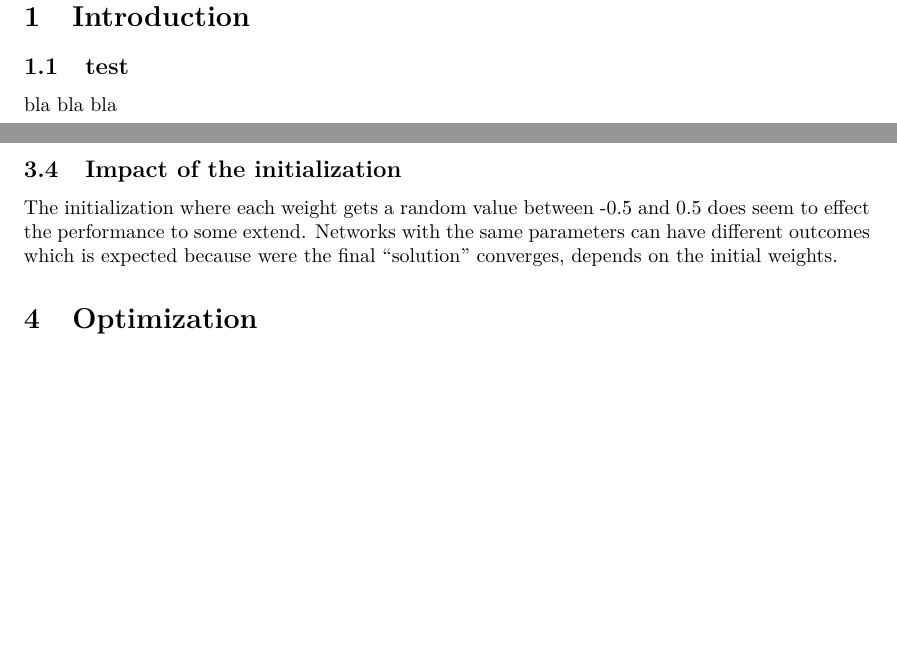
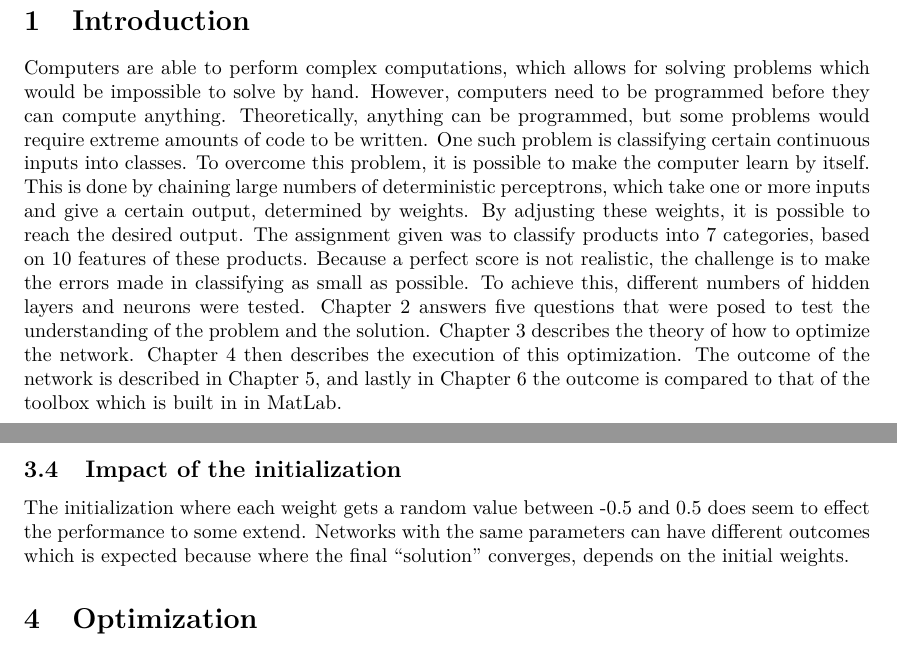
Before and after one commit to MKlaassen/CI-practicum-group19, a LaTeX document (Report/19_report.tex, which reads Report/2_2_training.tex, Report/introduction.tex): two parts of pages 3 and 5 of 9, joined at a grey line, cut so that both start at the same text, the shorter picture padded with empty space. Compiled offline with pdfLaTeX.

Commit message:
Introduction

```diff
--- a/Report/2_2_training.tex
+++ b/Report/2_2_training.tex
@@ -22,4 +22,4 @@ At the end, the parameters of the neural network which scored best,will be used
  Because the neural network is implemented in Java code, the training epochs run quite fast therefore lets say thousand epochs, 1 hidden layer with 100 neurons will only take about ten minutes of training although it seems that after 30-50 epochs the error rate is not really improving anymore. To be sure in deciding the best parameters for the neural network, 100 epochs were run for each individual network.
 
  \subsection{Impact of the initialization}
- The initialization where each weight gets a random value between -0.5 and 0.5 does seem to effect the performance to some extend. Networks with the same parameters can have different outcomes which is expected because were the final \enquote{solution} converges, depends on the initial weights.
+ The initialization where each weight gets a random value between -0.5 and 0.5 does seem to effect the performance to some extend. Networks with the same parameters can have different outcomes which is expected because where the final \enquote{solution} converges, depends on the initial weights.
--- a/Report/introduction.tex
+++ b/Report/introduction.tex
@@ -1,4 +1,5 @@
-\section{Introduction} \label {chapter:introduction}
-
-\subsection{test}
-bla bla bla
+\section{Introduction}
+\label {chapter:introduction}
+Computers are able to perform complex computations, which allows for solving problems which would be impossible to solve by hand. However, computers need to be programmed before they can compute anything. Theoretically, anything can be programmed, but some problems would require extreme amounts of code to be written. One such problem is classifying certain continuous inputs into classes. To overcome this problem, it is possible to make the computer learn by itself. This is done by chaining large numbers of deterministic perceptrons, which take one or more inputs and give a certain output, determined by weights. By adjusting these weights, it is possible to reach the desired output.
+The assignment given was to classify products into 7 categories, based on 10 features of these products. Because a perfect score is not realistic, the challenge is to make the errors made in classifying as small as possible. To achieve this, different numbers of hidden layers and neurons were tested.
+Chapter \ref{chapter:architecture} answers five questions that were posed to test the understanding of the problem and the solution. Chapter \ref{chapter:training} describes the theory of how to optimize the network. Chapter \ref{chapter:optimization} then describes the execution of this optimization. The outcome of the network is described in Chapter \ref{chapter:evaluation}, and lastly in Chapter \ref{chapter:matlabtoolbox} the outcome is compared to that of the toolbox which is built in in MatLab.
```
Also changed, not shown: Report/2_1_architecture.tex (+2 -1 lines).
